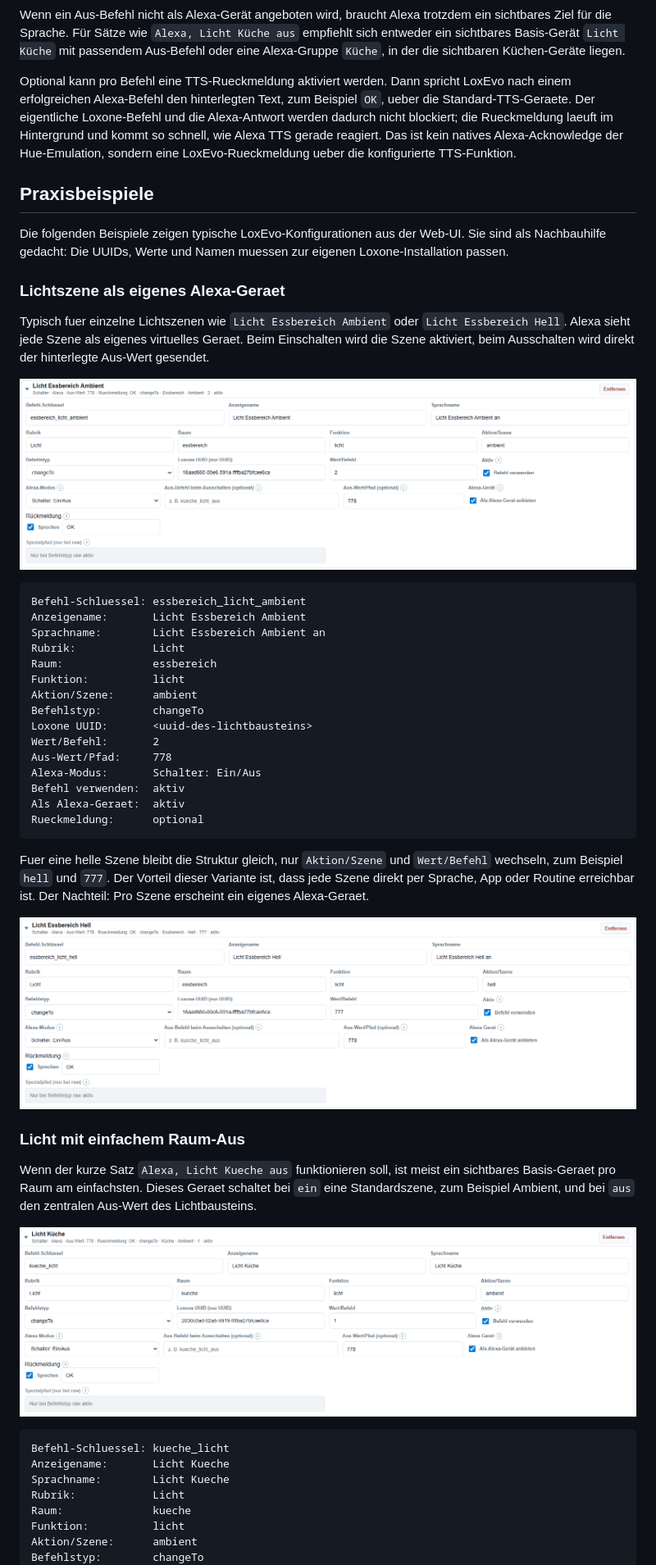
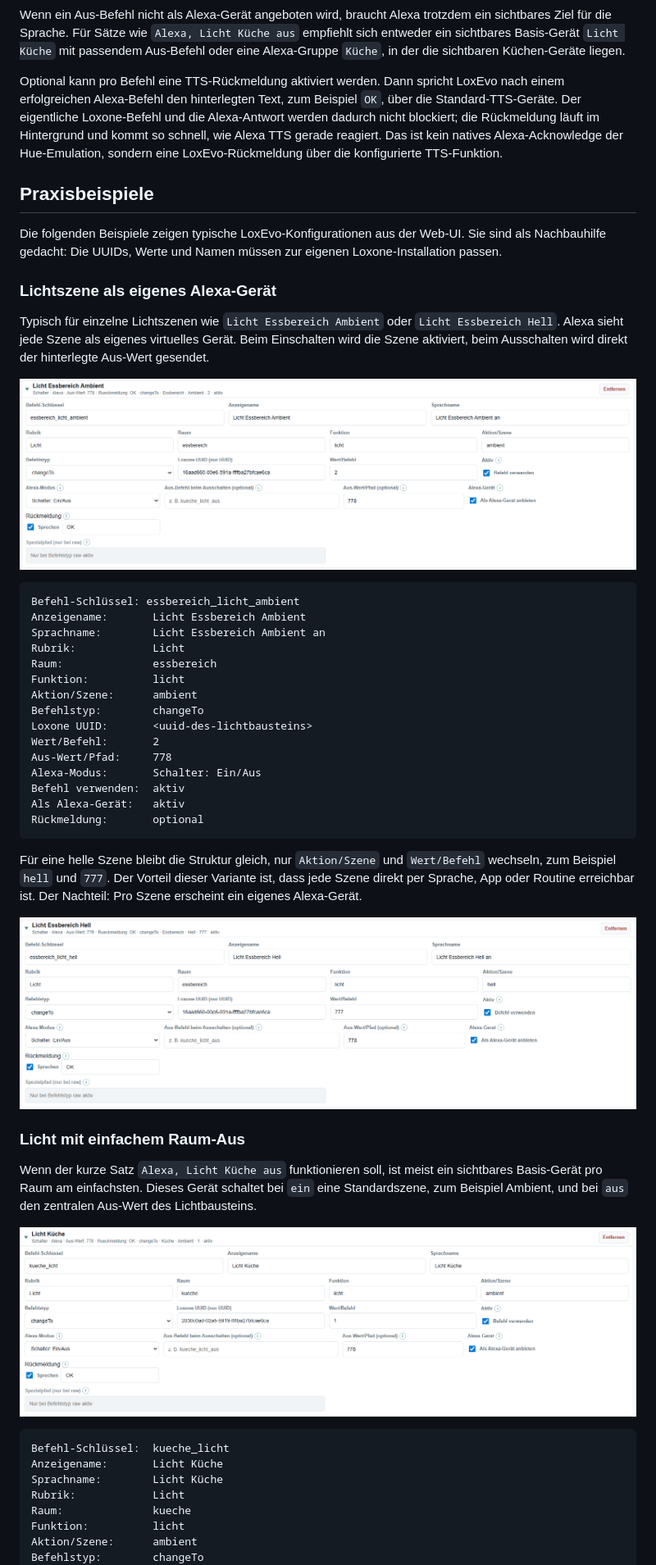
Before and after one commit to herdan75/loxevo, a Markdown page: README.md, the part around one of its changes. Shown at 82% size. GitHub-like rendering.

````diff
--- a/README.md
+++ b/README.md
@@ -262,20 +262,20 @@ Pro Befehl kann ausserdem gesteuert werden, ob er als eigenes Alexa-Gerät angeb
 
 Wenn ein Aus-Befehl nicht als Alexa-Gerät angeboten wird, braucht Alexa trotzdem ein sichtbares Ziel für die Sprache. Für Sätze wie `Alexa, Licht Küche aus` empfiehlt sich entweder ein sichtbares Basis-Gerät `Licht Küche` mit passendem Aus-Befehl oder eine Alexa-Gruppe `Küche`, in der die sichtbaren Küchen-Geräte liegen.
 
-Optional kann pro Befehl eine TTS-Rueckmeldung aktiviert werden. Dann spricht LoxEvo nach einem erfolgreichen Alexa-Befehl den hinterlegten Text, zum Beispiel `OK`, ueber die Standard-TTS-Geraete. Der eigentliche Loxone-Befehl und die Alexa-Antwort werden dadurch nicht blockiert; die Rueckmeldung laeuft im Hintergrund und kommt so schnell, wie Alexa TTS gerade reagiert. Das ist kein natives Alexa-Acknowledge der Hue-Emulation, sondern eine LoxEvo-Rueckmeldung ueber die konfigurierte TTS-Funktion.
+Optional kann pro Befehl eine TTS-Rückmeldung aktiviert werden. Dann spricht LoxEvo nach einem erfolgreichen Alexa-Befehl den hinterlegten Text, zum Beispiel `OK`, über die Standard-TTS-Geräte. Der eigentliche Loxone-Befehl und die Alexa-Antwort werden dadurch nicht blockiert; die Rückmeldung läuft im Hintergrund und kommt so schnell, wie Alexa TTS gerade reagiert. Das ist kein natives Alexa-Acknowledge der Hue-Emulation, sondern eine LoxEvo-Rückmeldung über die konfigurierte TTS-Funktion.
 
 ## Praxisbeispiele
 
-Die folgenden Beispiele zeigen typische LoxEvo-Konfigurationen aus der Web-UI. Sie sind als Nachbauhilfe gedacht: Die UUIDs, Werte und Namen muessen zur eigenen Loxone-Installation passen.
+Die folgenden Beispiele zeigen typische LoxEvo-Konfigurationen aus der Web-UI. Sie sind als Nachbauhilfe gedacht: Die UUIDs, Werte und Namen müssen zur eigenen Loxone-Installation passen.
 
-### Lichtszene als eigenes Alexa-Geraet
+### Lichtszene als eigenes Alexa-Gerät
 
-Typisch fuer einzelne Lichtszenen wie `Licht Essbereich Ambient` oder `Licht Essbereich Hell`. Alexa sieht jede Szene als eigenes virtuelles Geraet. Beim Einschalten wird die Szene aktiviert, beim Ausschalten wird direkt der hinterlegte Aus-Wert gesendet.
+Typisch für einzelne Lichtszenen wie `Licht Essbereich Ambient` oder `Licht Essbereich Hell`. Alexa sieht jede Szene als eigenes virtuelles Gerät. Beim Einschalten wird die Szene aktiviert, beim Ausschalten wird direkt der hinterlegte Aus-Wert gesendet.
 
 ![Praxisbeispiel Lichtszene Ambient](docs/Images/praxis-licht-ambient.png)
 
 ```text
-Befehl-Schluessel: essbereich_licht_ambient
+Befehl-Schlüssel: essbereich_licht_ambient
 Anzeigename:       Licht Essbereich Ambient
 Sprachname:        Licht Essbereich Ambient an
 Rubrik:            Licht
@@ -288,24 +288,24 @@ Wert/Befehl:       2
 Aus-Wert/Pfad:     778
 Alexa-Modus:       Schalter: Ein/Aus
 Befehl verwenden:  aktiv
-Als Alexa-Geraet:  aktiv
-Rueckmeldung:      optional
+Als Alexa-Gerät:   aktiv
+Rückmeldung:       optional
 ```
 
-Fuer eine helle Szene bleibt die Struktur gleich, nur `Aktion/Szene` und `Wert/Befehl` wechseln, zum Beispiel `hell` und `777`. Der Vorteil dieser Variante ist, dass jede Szene direkt per Sprache, App oder Routine erreichbar ist. Der Nachteil: Pro Szene erscheint ein eigenes Alexa-Geraet.
+Für eine helle Szene bleibt die Struktur gleich, nur `Aktion/Szene` und `Wert/Befehl` wechseln, zum Beispiel `hell` und `777`. Der Vorteil dieser Variante ist, dass jede Szene direkt per Sprache, App oder Routine erreichbar ist. Der Nachteil: Pro Szene erscheint ein eigenes Alexa-Gerät.
 
 ![Praxisbeispiel Lichtszene Hell](docs/Images/praxis-licht-hell.png)
 
 ### Licht mit einfachem Raum-Aus
 
-Wenn der kurze Satz `Alexa, Licht Kueche aus` funktionieren soll, ist meist ein sichtbares Basis-Geraet pro Raum am einfachsten. Dieses Geraet schaltet bei `ein` eine Standardszene, zum Beispiel Ambient, und bei `aus` den zentralen Aus-Wert des Lichtbausteins.
+Wenn der kurze Satz `Alexa, Licht Küche aus` funktionieren soll, ist meist ein sichtbares Basis-Gerät pro Raum am einfachsten. Dieses Gerät schaltet bei `ein` eine Standardszene, zum Beispiel Ambient, und bei `aus` den zentralen Aus-Wert des Lichtbausteins.
 
 ![Praxisbeispiel Licht mit Raum-Aus](docs/Images/praxis-licht-raum-aus.png)
 
 ```text
-Befehl-Schluessel: kueche_licht
-Anzeigename:       Licht Kueche
-Sprachname:        Licht Kueche
+Befehl-Schlüssel:  kueche_licht
+Anzeigename:       Licht Küche
+Sprachname:        Licht Küche
 Rubrik:            Licht
 Raum:              kueche
 Funktion:          licht
````
Also changed, not shown: other parts of README.md (+30 -30 lines).
